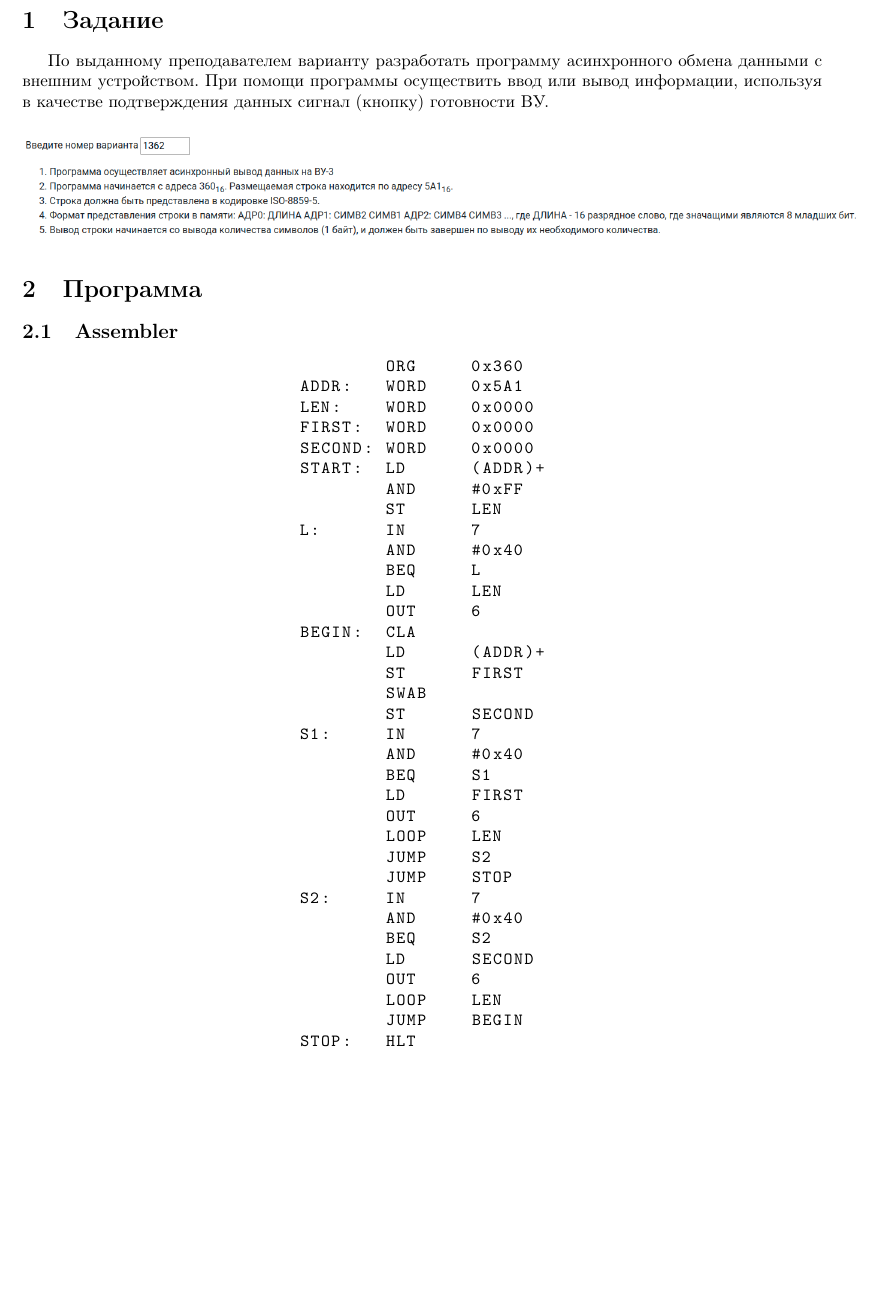
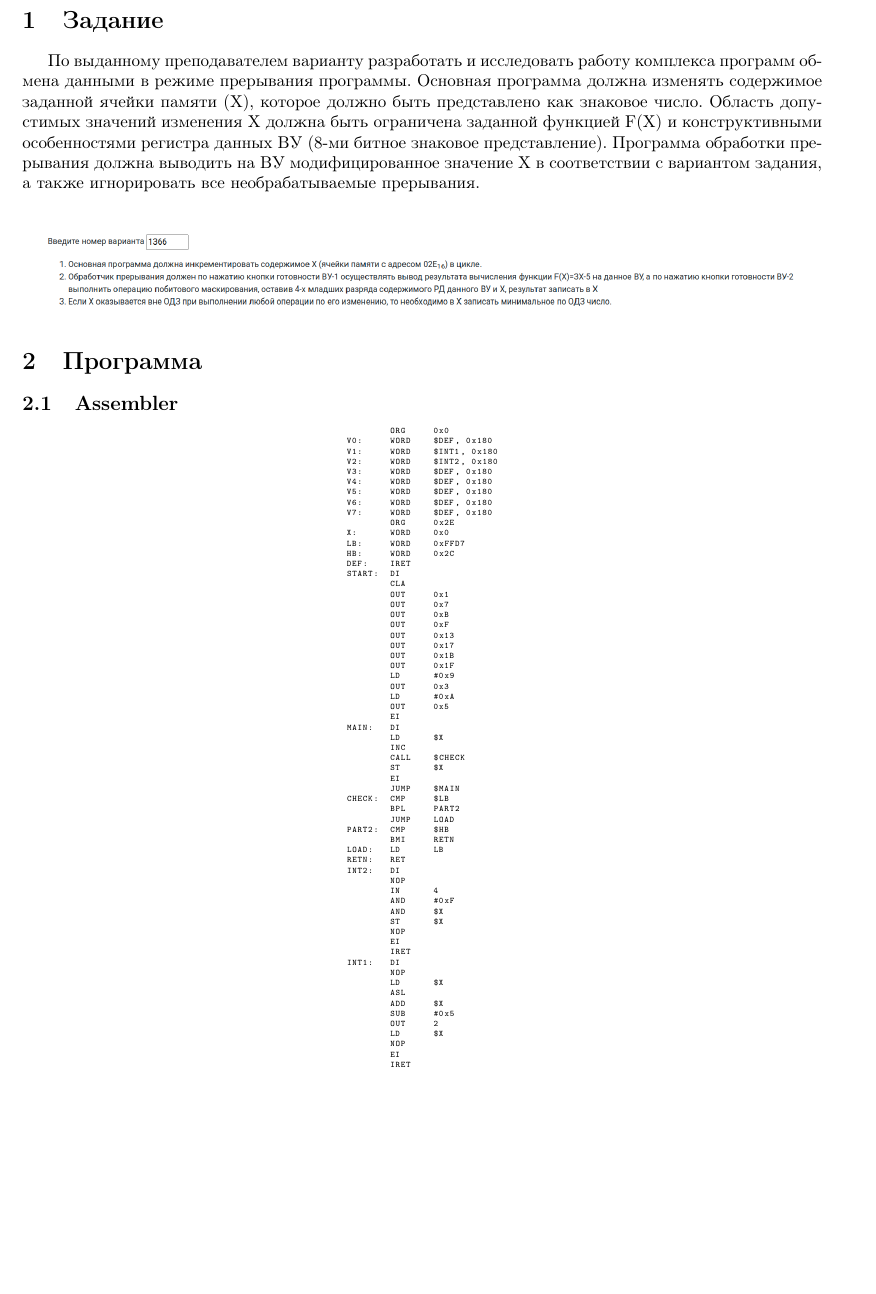
Before and after one commit to Kyoto67/VT_labs_1, a LaTeX document (report.tex, which reads tex/main_page.tex): part of page 2 of 6, cut so that both start at the same text. Compiled offline with pdfLaTeX.

Commit message:
intermediate commit

```diff
--- a/tex/main_page.tex
+++ b/tex/main_page.tex
@@ -3,58 +3,87 @@
 
 
 \section{Задание}
-По выданному преподавателем варианту разработать программу асинхронного обмена данными с внешним устройством. При помощи
-программы осуществить ввод или вывод информации, используя в качестве подтверждения данных сигнал (кнопку) готовности ВУ.
+По выданному преподавателем варианту разработать и исследовать работу комплекса программ обмена данными в режиме
+прерывания программы. Основная программа должна изменять содержимое заданной ячейки памяти (Х), которое должно быть
+представлено как знаковое число. Область допустимых значений изменения Х должна быть ограничена заданной функцией F(X)
+и конструктивными особенностями регистра данных ВУ (8-ми битное знаковое представление). Программа обработки прерывания
+должна выводить на ВУ модифицированное значение Х в соответствии с вариантом задания, а также игнорировать все необрабатываемые прерывания.\\
 
 
 \begin{figure}[H]
     \centering
-    \includegraphics[scale=0.35]{img/variant}
+    \includegraphics[scale=0.3]{img/variant}
 \end{figure}
 
 
 \section{Программа}
-
 \subsection{Assembler}
-
 \begin{center}
     \begin{tabular}{c}
-        \begin{lstlisting}[basicstyle=\ttfamily]
-        ORG     0x360
-ADDR:	WORD	0x5A1
-LEN:	WORD	0x0000
-FIRST:	WORD	0x0000
-SECOND: WORD    0x0000
-START:  LD      (ADDR)+
-        AND     #0xFF
-        ST      LEN
-L:      IN      7
-        AND     #0x40
-        BEQ     L
-        LD      LEN
-        OUT     6
-BEGIN:	CLA
-        LD      (ADDR)+
-        ST      FIRST
-        SWAB
-        ST      SECOND
-S1:     IN      7
-        AND     #0x40
-        BEQ     S1
-        LD      FIRST
-        OUT     6
-        LOOP    LEN
-        JUMP    S2
-        JUMP    STOP
-S2:     IN      7
-        AND     #0x40
-        BEQ     S2
-        LD      SECOND
-        OUT     6
-        LOOP    LEN
-        JUMP    BEGIN
-STOP:	HLT
-
+        \begin{lstlisting}[basicstyle=\ttfamily\tiny]
+        ORG     0x0
+V0:     WORD    $DEF, 0x180
+V1:     WORD    $INT1, 0x180
+V2:     WORD    $INT2, 0x180
+V3:     WORD    $DEF, 0x180
+V4:     WORD    $DEF, 0x180
+V5:     WORD    $DEF, 0x180
+V6:     WORD    $DEF, 0x180
+V7:     WORD    $DEF, 0x180
+        ORG     0x2E
+X:      WORD    0x0
+LB:     WORD    0xFFD7
+HB:     WORD    0x2C
+DEF:    IRET
+START:  DI
+        CLA
+        OUT     0x1
+        OUT     0x7
+        OUT     0xB
+        OUT     0xF
+        OUT     0x13
+        OUT     0x17
+        OUT     0x1B
+        OUT     0x1F
+        LD      #0x9
+        OUT     0x3
+        LD      #0xA
+        OUT     0x5
+        EI
+MAIN:   DI
+        LD      $X
+        INC
+        CALL    $CHECK
+        ST      $X
+        EI
+        JUMP    $MAIN
+CHECK:  CMP     $LB
+        BPL     PART2
+        JUMP    LOAD
+PART2:  CMP     $HB
+        BMI     RETN
+LOAD:   LD      LB
+RETN:   RET
+INT2:   DI
+        NOP
+        IN      4
+        AND     #0xF
+        AND     $X
+        ST      $X
+        NOP
+        EI
+        IRET
+INT1:   DI
+        NOP
+        LD      $X
+        ASL
+        ADD     $X
+        SUB     #0x5
+        OUT     2
+        LD      $X
+        NOP
+        EI
+        IRET
         \end{lstlisting}
     \end{tabular}
 \end{center}
```
Also changed, not shown: report.tex (+0 -6 lines), tex/front_page.tex (+6 -7 lines), img/sticker_dark.png (added), img/variant.png, report.pdf, tex/main_page.tex (1 more changed lines), 1 other file.
